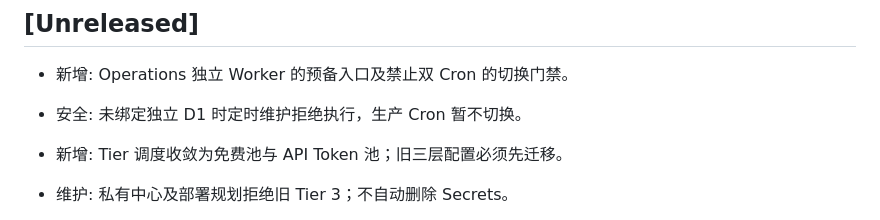
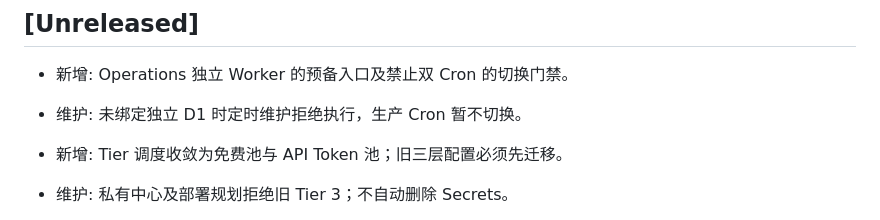
Before and after one commit to fongap-labs/ai-gateway, a Markdown page: CHANGELOG.md, the part around the change. Drawn GitHub-style.

Commit message:
fix(governance): Operations 变更日志使用受控分类

```diff
--- a/CHANGELOG.md
+++ b/CHANGELOG.md
@@ -3,7 +3,7 @@
 ## [Unreleased]
 
 - 新增: Operations 独立 Worker 的预备入口及禁止双 Cron 的切换门禁。
-- 安全: 未绑定独立 D1 时定时维护拒绝执行，生产 Cron 暂不切换。
+- 维护: 未绑定独立 D1 时定时维护拒绝执行，生产 Cron 暂不切换。
 
 - 新增: Tier 调度收敛为免费池与 API Token 池；旧三层配置必须先迁移。
 - 维护: 私有中心及部署规划拒绝旧 Tier 3；不自动删除 Secrets。
```
